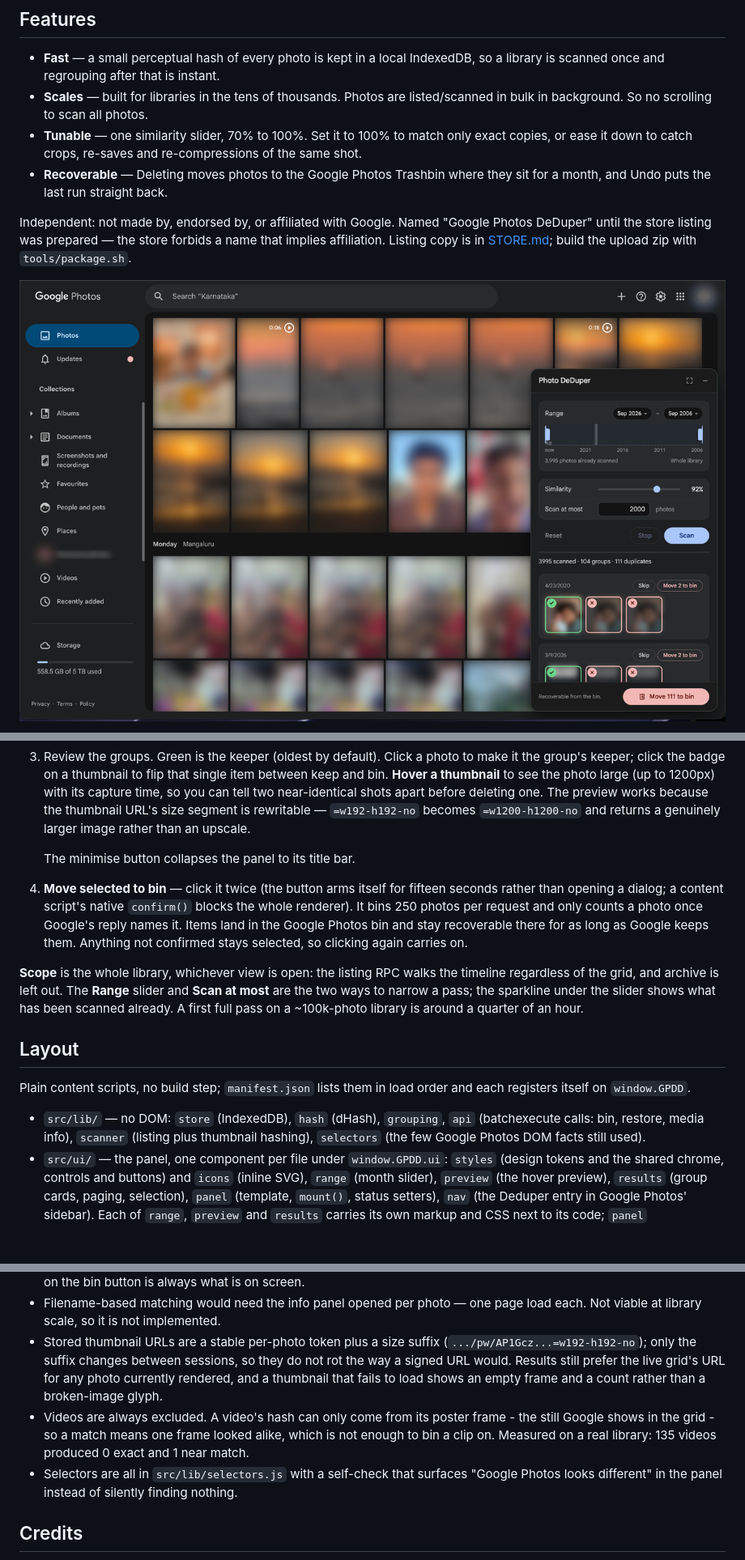
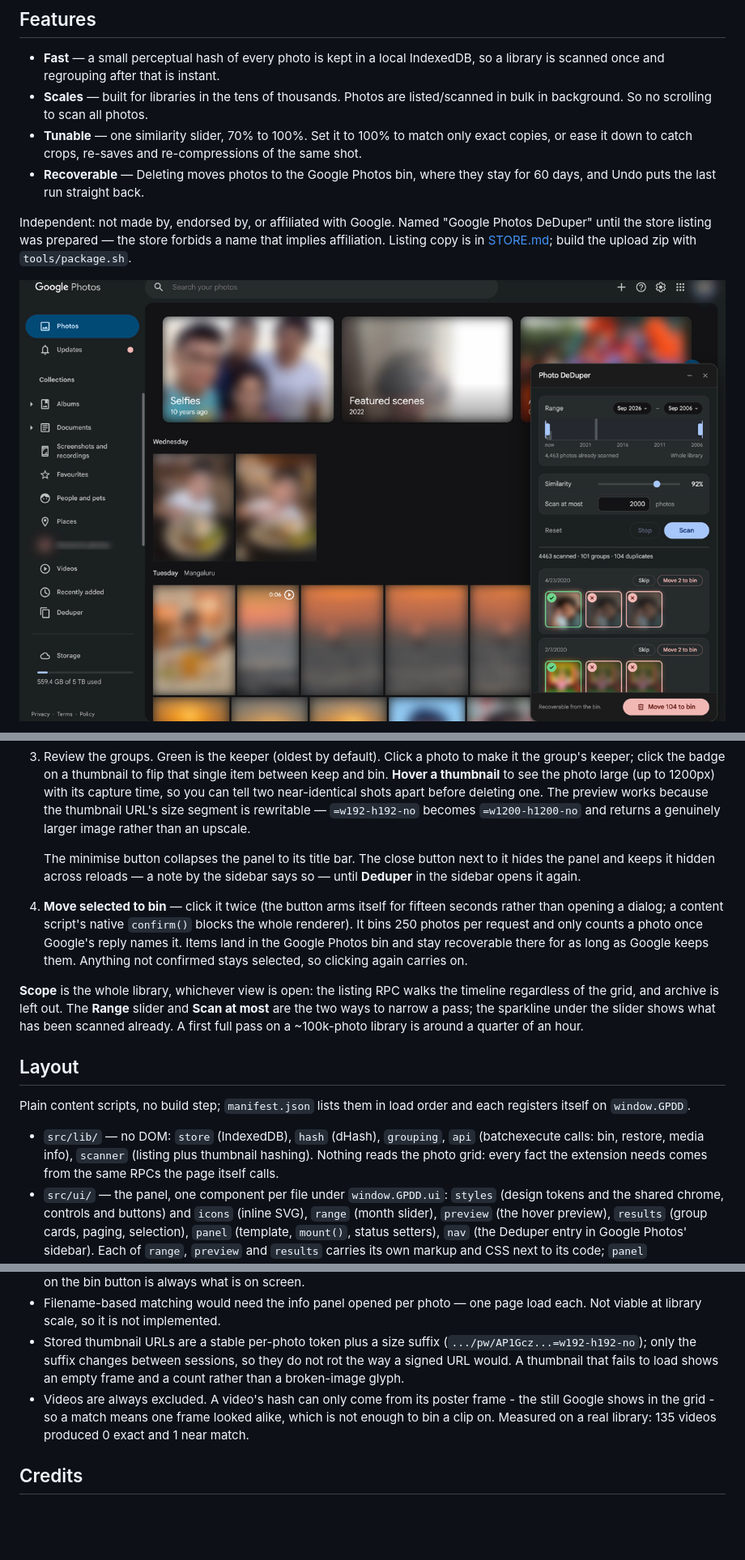
Before and after one commit to nvkudva/google-photos-deduper, a Markdown page: README.md, 3 parts joined by grey strips. Shown at 81% size. GitHub-like rendering; pictures changed too: store/screenshots/01-review.png; blank space fills up the shorter version.

```diff
--- a/README.md
+++ b/README.md
@@ -11,7 +11,8 @@ finds visually duplicate photos, and moves the ones you choose to the bin.
 - **Tunable** — one similarity slider, 70% to 100%. Set it to 100% to match only
   exact copies, or ease it down to catch crops, re-saves and re-compressions of
   the same shot.
-- **Recoverable** — Deleting moves photos to the Google Photos Trashbin where they sit for a month, and Undo puts the last run straight back.
+- **Recoverable** — Deleting moves photos to the Google Photos bin, where they stay for 60
+  days, and Undo puts the last run straight back.
 
 Independent: not made by, endorsed by, or affiliated with Google. Named "Google
 Photos DeDuper" until the store listing was prepared — the store forbids a name
@@ -98,7 +114,9 @@ Only then raise the cap.
    `=w192-h192-no` becomes `=w1200-h1200-no` and returns a genuinely larger
    image rather than an upscale.
 
-   The minimise button collapses the panel to its title bar.
+   The minimise button collapses the panel to its title bar. The close button
+   next to it hides the panel and keeps it hidden across reloads — a note by the
+   sidebar says so — until **Deduper** in the sidebar opens it again.
 
 4. **Move selected to bin** — click it twice (the button arms itself for fifteen
    seconds rather than opening a dialog; a content script's native `confirm()`
@@ -120,7 +138,8 @@ and each registers itself on `window.GPDD`.
 
 - `src/lib/` — no DOM: `store` (IndexedDB), `hash` (dHash), `grouping`,
   `api` (batchexecute calls: bin, restore, media info), `scanner` (listing plus
-  thumbnail hashing), `selectors` (the few Google Photos DOM facts still used).
+  thumbnail hashing). Nothing reads the photo grid: every fact the extension
+  needs comes from the same RPCs the page itself calls.
 - `src/ui/` — the panel, one component per file under `window.GPDD.ui`:
   `styles` (design tokens and the shared chrome, controls and buttons) and
   `icons` (inline SVG), `range` (month slider), `preview` (the hover preview),
@@ -170,16 +189,12 @@ whenever anything under `src/` or `manifest.json` changes.
   load each. Not viable at library scale, so it is not implemented.
 - Stored thumbnail URLs are a stable per-photo token plus a size suffix
   (`.../pw/AP1Gcz...=w192-h192-no`); only the suffix changes between sessions, so
-  they do not rot the way a signed URL would. Results still prefer the live
-  grid's URL for any photo currently rendered, and a thumbnail that fails to
-  load shows an empty frame and a count rather than a broken-image glyph.
+  they do not rot the way a signed URL would. A thumbnail that fails to load
+  shows an empty frame and a count rather than a broken-image glyph.
 - Videos are always excluded. A video's hash can only come from its poster
   frame - the still Google shows in the grid - so a match means one frame
   looked alike, which is not enough to bin a clip on. Measured on a real
   library: 135 videos produced 0 exact and 1 near match.
-- Selectors are all in `src/lib/selectors.js` with a self-check that surfaces
-  "Google Photos looks different" in the panel instead of silently finding
-  nothing.
 
 ## Credits
 
```
Also changed, not shown: other parts of README.md (+23 -8 lines), STORE.md (+6 -4 lines), TODO.md (+1 -2 lines), store/screenshots/02-groups.png (added), store/screenshots/03-confirm.png (deleted), store/screenshots/03-preview.png (added), store/screenshots/04-confirm.png (added), 5 other files.
